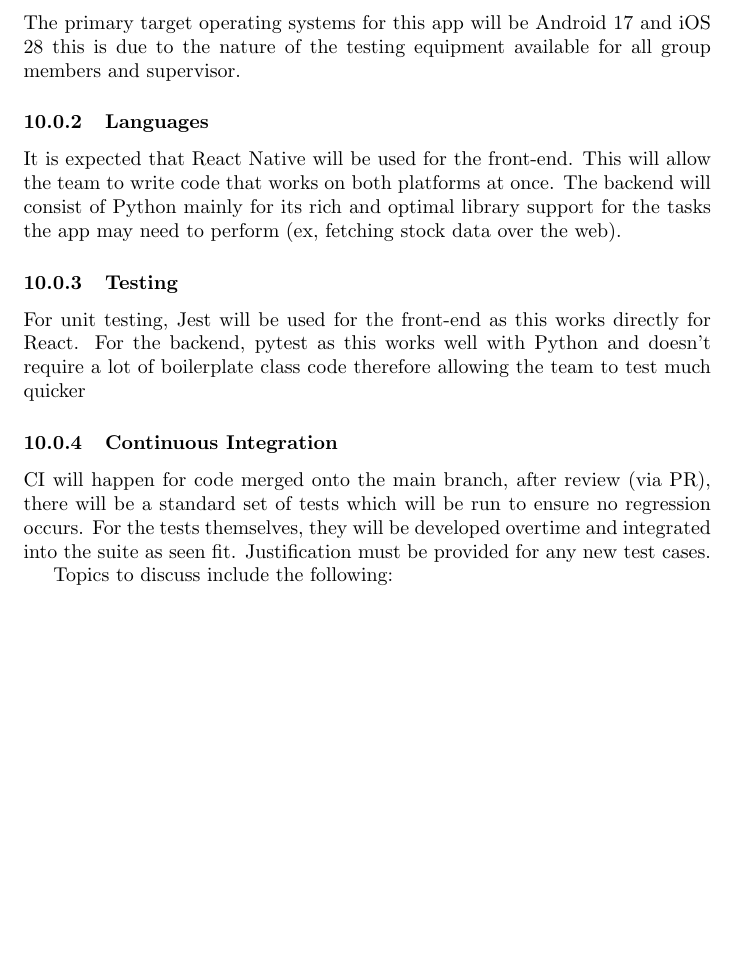
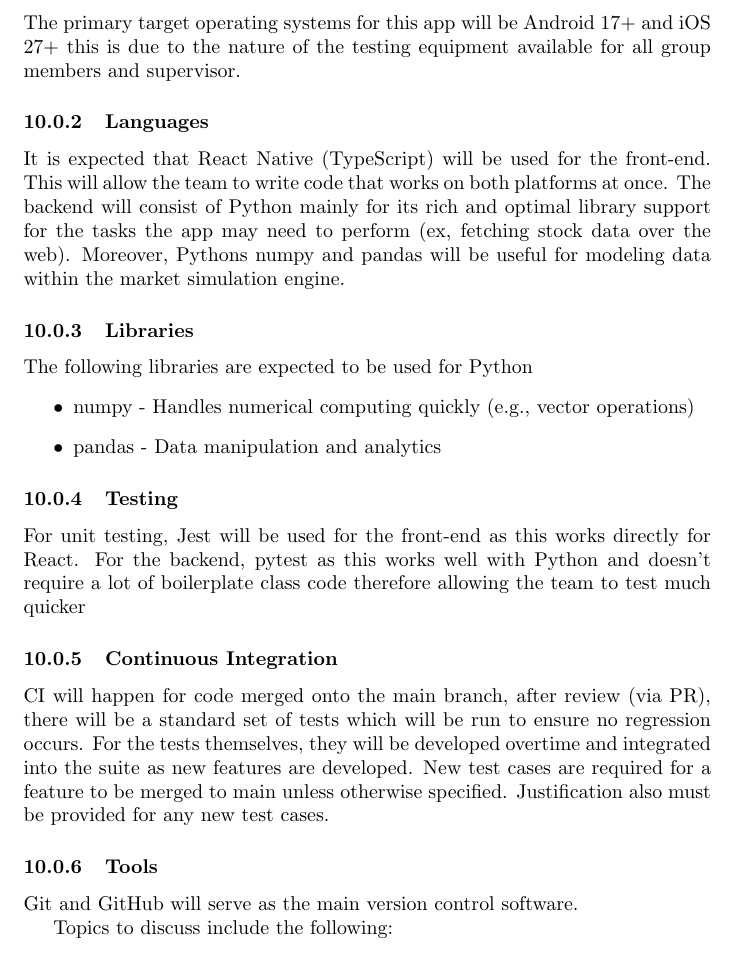
Before and after one commit to davislenover/BurnNEarn, a LaTeX document (docs/DevelopmentPlan/DevelopmentPlan.tex): part of page 4 of 9, cut so that both start at the same text, the shorter picture padded with empty space. Compiled offline with pdfLaTeX; a LaTeX package or settings file that is missing is left out.

Commit message:
Added libaries, updated CI and clarified operating system versions and languages

```diff
--- a/docs/DevelopmentPlan/DevelopmentPlan.tex
+++ b/docs/DevelopmentPlan/DevelopmentPlan.tex
@@ -132,12 +132,20 @@
 members will need to augment their training.}
 
 \subsubsection{Operating Systems}
-The primary target operating systems for this app will be Android 17 and iOS 28 this is due to the nature of the testing equipment available
+The primary target operating systems for this app will be Android 17+ and iOS 27+ this is due to the nature of the testing equipment available
 for all group members and supervisor.
 
 \subsubsection{Languages}
-It is expected that React Native will be used for the front-end. This will allow the team to write code that works on both platforms at once.
-The backend will consist of Python mainly for its rich and optimal library support for the tasks the app may need to perform (ex, fetching stock data over the web).
+It is expected that React Native (TypeScript) will be used for the front-end. This will allow the team to write code that works on both platforms at once.
+The backend will consist of Python mainly for its rich and optimal library support for the tasks the app may need to perform (ex, fetching stock data over the web). Moreover, Pythons numpy and
+pandas will be useful for modeling data within the market simulation engine.
+
+\subsubsection{Libraries}
+The following libraries are expected to be used for Python
+\begin{itemize}
+    \item numpy - Handles numerical computing quickly (e.g., vector operations)
+    \item pandas - Data manipulation and analytics
+\end{itemize}
 
 \subsubsection{Testing}
 For unit testing, Jest will be used for the front-end as this works directly for React. For the backend, pytest as this works well with Python and doesn't require a lot of boilerplate class code
@@ -145,7 +153,11 @@
 
 \subsubsection{Continuous Integration}
 CI will happen for code merged onto the main branch, after review (via PR), there will be a standard set of tests which will be run to ensure no regression occurs.
-For the tests themselves, they will be developed overtime and integrated into the suite as seen fit. Justification must be provided for any new test cases.
+For the tests themselves, they will be developed overtime and integrated into the suite as new features are developed. New test cases are required for a feature to be merged to main unless otherwise
+specified. Justification also must be provided for any new test cases.
+
+\subsubsection{Tools}
+Git and GitHub will serve as the main version control software.
 
 Topics to discuss include the following:
 
```
